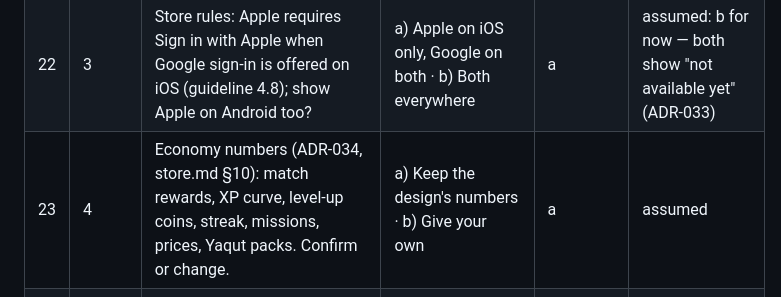
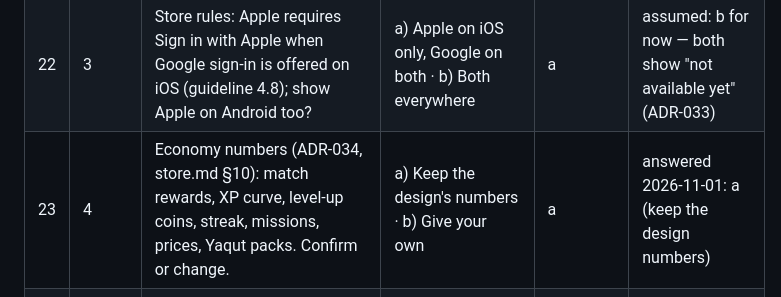
Before and after one commit to corbelry/nard, a Markdown page: docs/QUESTIONS.md, the part around the change. Rendered like a GitHub page.

Commit message:
docs: owner confirmed economy numbers (#23)

```diff
--- a/docs/QUESTIONS.md
+++ b/docs/QUESTIONS.md
@@ -28,7 +28,7 @@ assumption currently implemented. Answer them and the code is adjusted.
 | 20 | 3 | Time controls: 2.2 shows Blits/Sürətli/Klassik/Gündəlik; the server has one control (3 min + 12 s). | a) Phase 3: 3+12 only; Blits/Klassik next, Gündəlik (correspondence) later · b) All now | a | assumed: a (ADR-033) |
 | 21 | 3 | Home grid: where do online casual ("Adi" / "Təsadüfi") and ranked go, and is the hero "Oyna" online or offline by default? | a) Hero stays offline vs computer; add an "Onlayn" tile opening casual/ranked choice · b) Hero = online casual when signed in | a | assumed: a (ADR-033) |
 | 22 | 3 | Store rules: Apple requires Sign in with Apple when Google sign-in is offered on iOS (guideline 4.8); show Apple on Android too? | a) Apple on iOS only, Google on both · b) Both everywhere | a | assumed: b for now — both show "not available yet" (ADR-033) |
-| 23 | 4 | Economy numbers (ADR-034, store.md §10): match rewards, XP curve, level-up coins, streak, missions, prices, Yaqut packs. Confirm or change. | a) Keep the design's numbers · b) Give your own | a | assumed |
+| 23 | 4 | Economy numbers (ADR-034, store.md §10): match rewards, XP curve, level-up coins, streak, missions, prices, Yaqut packs. Confirm or change. | a) Keep the design's numbers · b) Give your own | a | answered 2026-11-01: a (keep the design numbers) |
 | 24 | 4 | "Sandıq" (day-7 streak, daily missions bonus) — the design shows a chest; random contents would be a loot box. | a) Fixed, visible rewards (coins) · b) Fixed item list shown before opening | a | assumed |
 | 25 | 4 | The 2 000 Yaqut pack (19,99 ₼) gives less per ₼ than the 1 200 pack (9,99 ₼). | a) 2 000 → 2 600 Yaqut · b) Keep | — (prices are set in the stores) | open |
 | 26 | 4 | Caspian appears as season level 30, premium track level 19 and (earlier) buyable. | a) Season pass only · b) Also buyable | a | assumed |
```
